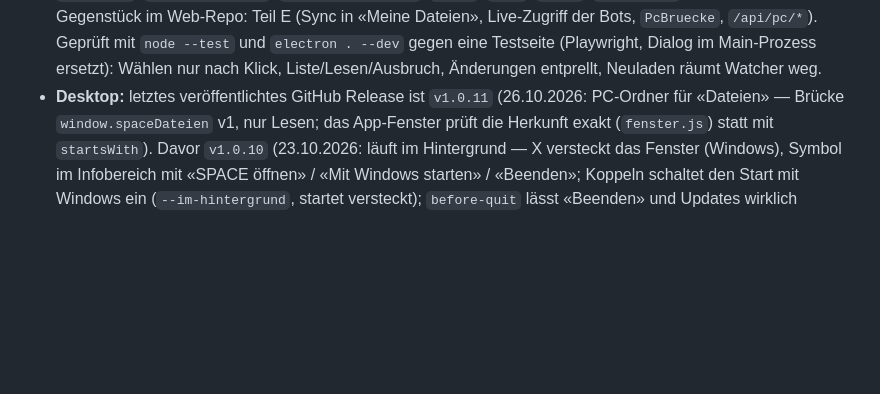
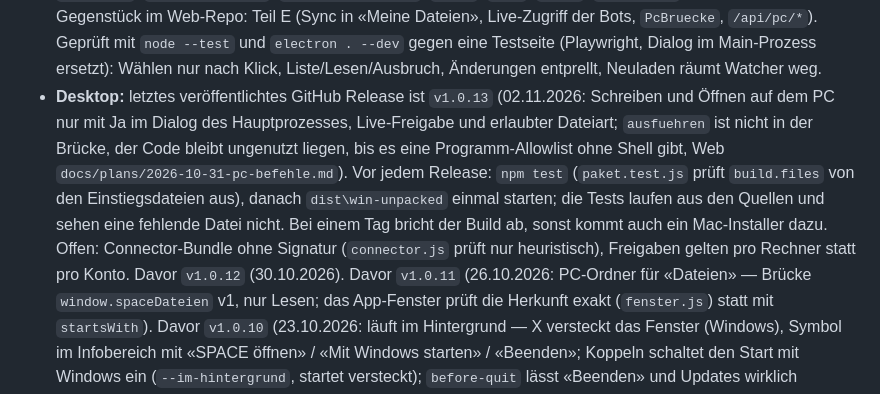
Before and after one commit to Giannino21x/space-media-desktop-app, a Markdown page: CLAUDE.md, the part around the change. Drawn GitHub-style; blank space fills up the shorter version.

Commit message:
docs: Release v1.0.13 und Prüfschritte festgehalten
Co-Authored-By: Claude Opus 5.5 <noreply@anthropic.com>
Claude-Session: https://claude.ai/code/session_014WCW4wto65uf9SHPJdFKZV

```diff
--- a/CLAUDE.md
+++ b/CLAUDE.md
@@ -245,7 +245,13 @@ Im Dev-Modus (`--dev`) läuft kein Update-Check.
   Web-Repo: Teil E (Sync in «Meine Dateien», Live-Zugriff der Bots, `PcBruecke`, `/api/pc/*`). Geprüft mit `node --test` und
   `electron . --dev` gegen eine Testseite (Playwright, Dialog im Main-Prozess ersetzt): Wählen nur nach Klick,
   Liste/Lesen/Ausbruch, Änderungen entprellt, Neuladen räumt Watcher weg.
-- **Desktop:** letztes veröffentlichtes GitHub Release ist `v1.0.11` (26.10.2026: PC-Ordner für «Dateien» — Brücke
+- **Desktop:** letztes veröffentlichtes GitHub Release ist `v1.0.13` (02.11.2026: Schreiben und Öffnen auf dem PC nur mit Ja im
+  Dialog des Hauptprozesses, Live-Freigabe und erlaubter Dateiart; `ausfuehren` ist nicht in der Brücke, der Code bleibt ungenutzt
+  liegen, bis es eine Programm-Allowlist ohne Shell gibt, Web `docs/plans/2026-10-31-pc-befehle.md`). Vor jedem Release: `npm test`
+  (`paket.test.js` prüft `build.files` von den Einstiegsdateien aus), danach `dist\win-unpacked` einmal starten; die Tests laufen
+  aus den Quellen und sehen eine fehlende Datei nicht. Bei einem Tag bricht der Build ab, sonst kommt auch ein Mac-Installer dazu.
+  Offen: Connector-Bundle ohne Signatur (`connector.js` prüft nur heuristisch), Freigaben gelten pro Rechner statt pro Konto.
+  Davor `v1.0.12` (30.10.2026). Davor `v1.0.11` (26.10.2026: PC-Ordner für «Dateien» — Brücke
   `window.spaceDateien` v1, nur Lesen; das App-Fenster prüft die Herkunft exakt (`fenster.js`) statt mit `startsWith`).
   Davor `v1.0.10` (23.10.2026: läuft im Hintergrund — X versteckt das
   Fenster (Windows), Symbol im Infobereich mit «SPACE öffnen» / «Mit Windows starten» / «Beenden»; Koppeln schaltet den
```
